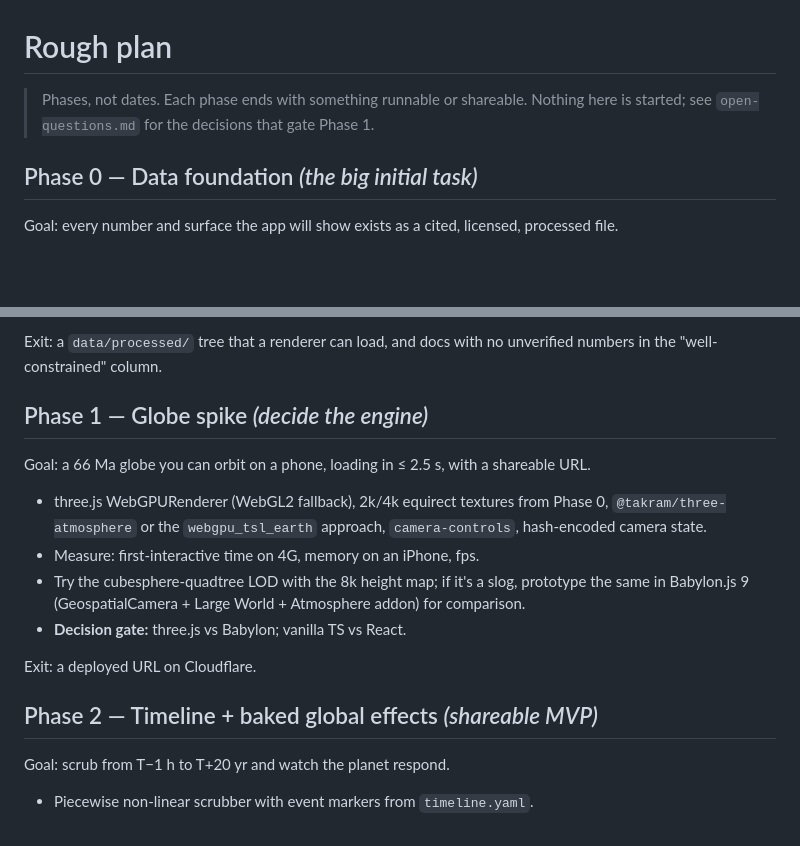
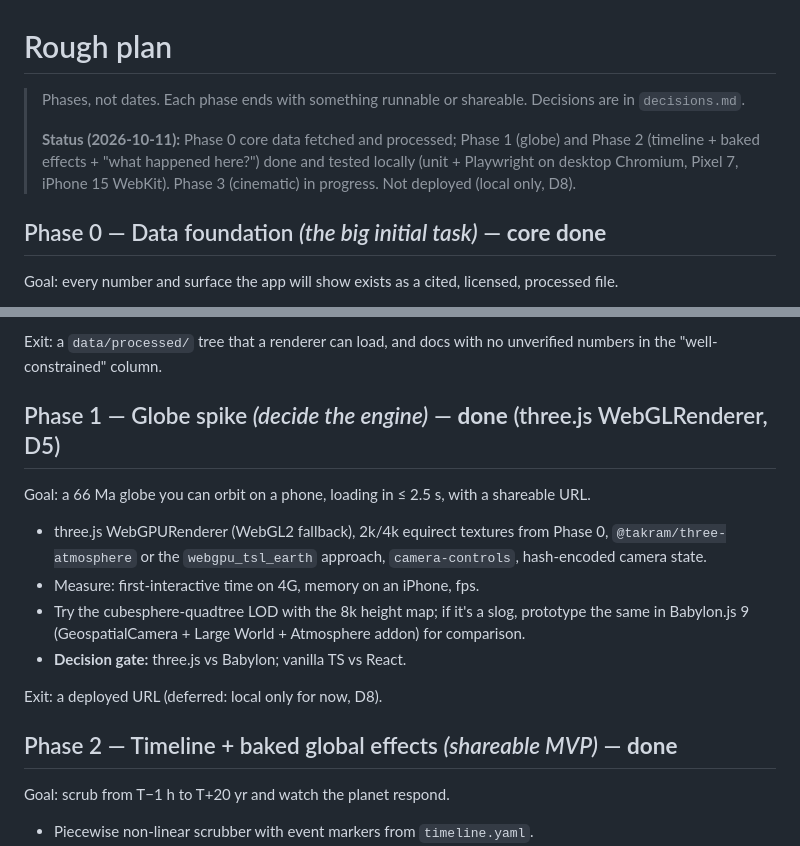
Before and after one commit to ShawnAukstak/k-t-extinction, a Markdown page: docs/plan/roadmap.md, 2 parts joined by grey strips. GitHub-like rendering; blank space fills up the shorter version.

Commit message:
Roadmap: mark Phases 0-2 done
Co-Authored-By: Claude Opus 5.5 <noreply@anthropic.com>

```diff
--- a/docs/plan/roadmap.md
+++ b/docs/plan/roadmap.md
@@ -1,8 +1,10 @@
 # Rough plan
 
-> Phases, not dates. Each phase ends with something runnable or shareable. Nothing here is started; see `open-questions.md` for the decisions that gate Phase 1.
+> Phases, not dates. Each phase ends with something runnable or shareable. Decisions are in `decisions.md`.
+>
+> **Status (2026-10-11):** Phase 0 core data fetched and processed; Phase 1 (globe) and Phase 2 (timeline + baked effects + "what happened here?") done and tested locally (unit + Playwright on desktop Chromium, Pixel 7, iPhone 15 WebKit). Phase 3 (cinematic) in progress. Not deployed (local only, D8).
 
-## Phase 0 — Data foundation *(the big initial task)*
+## Phase 0 — Data foundation *(the big initial task)* — **core done**
 
 Goal: every number and surface the app will show exists as a cited, licensed, processed file.
 
@@ -25,7 +27,7 @@ Goal: every number and surface the app will show exists as a cited, licensed, pr
 
 Exit: a `data/processed/` tree that a renderer can load, and docs with no unverified numbers in the "well-constrained" column.
 
-## Phase 1 — Globe spike *(decide the engine)*
+## Phase 1 — Globe spike *(decide the engine)* — **done** (three.js WebGLRenderer, D5)
 
 Goal: a 66 Ma globe you can orbit on a phone, loading in ≤ 2.5 s, with a shareable URL.
 
@@ -34,9 +36,9 @@ Goal: a 66 Ma globe you can orbit on a phone, loading in ≤ 2.5 s, with a share
 - Try the cubesphere-quadtree LOD with the 8k height map; if it's a slog, prototype the same in Babylon.js 9 (GeospatialCamera + Large World + Atmosphere addon) for comparison.
 - **Decision gate:** three.js vs Babylon; vanilla TS vs React.
 
-Exit: a deployed URL on Cloudflare.
+Exit: a deployed URL (deferred: local only for now, D8).
 
-## Phase 2 — Timeline + baked global effects *(shareable MVP)*
+## Phase 2 — Timeline + baked global effects *(shareable MVP)* — **done**
 
 Goal: scrub from T−1 h to T+20 yr and watch the planet respond.
 
```
